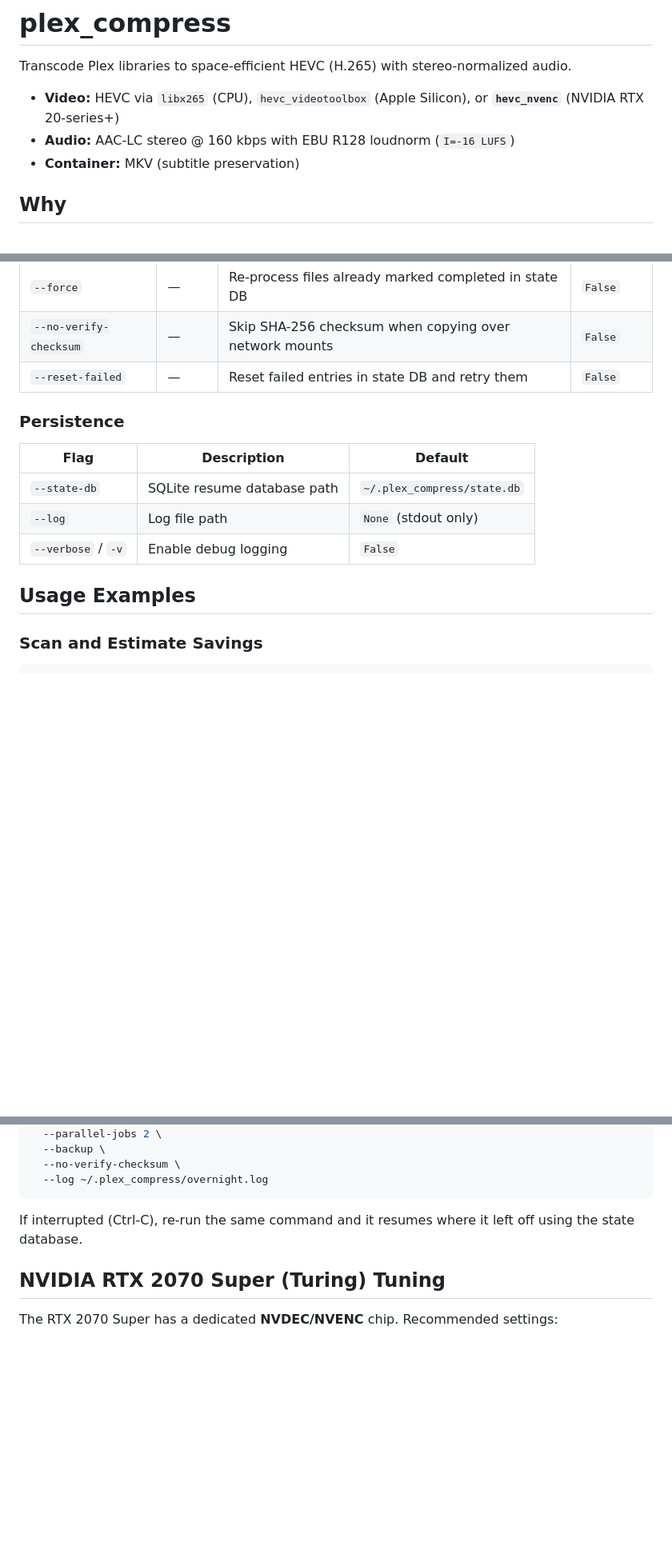
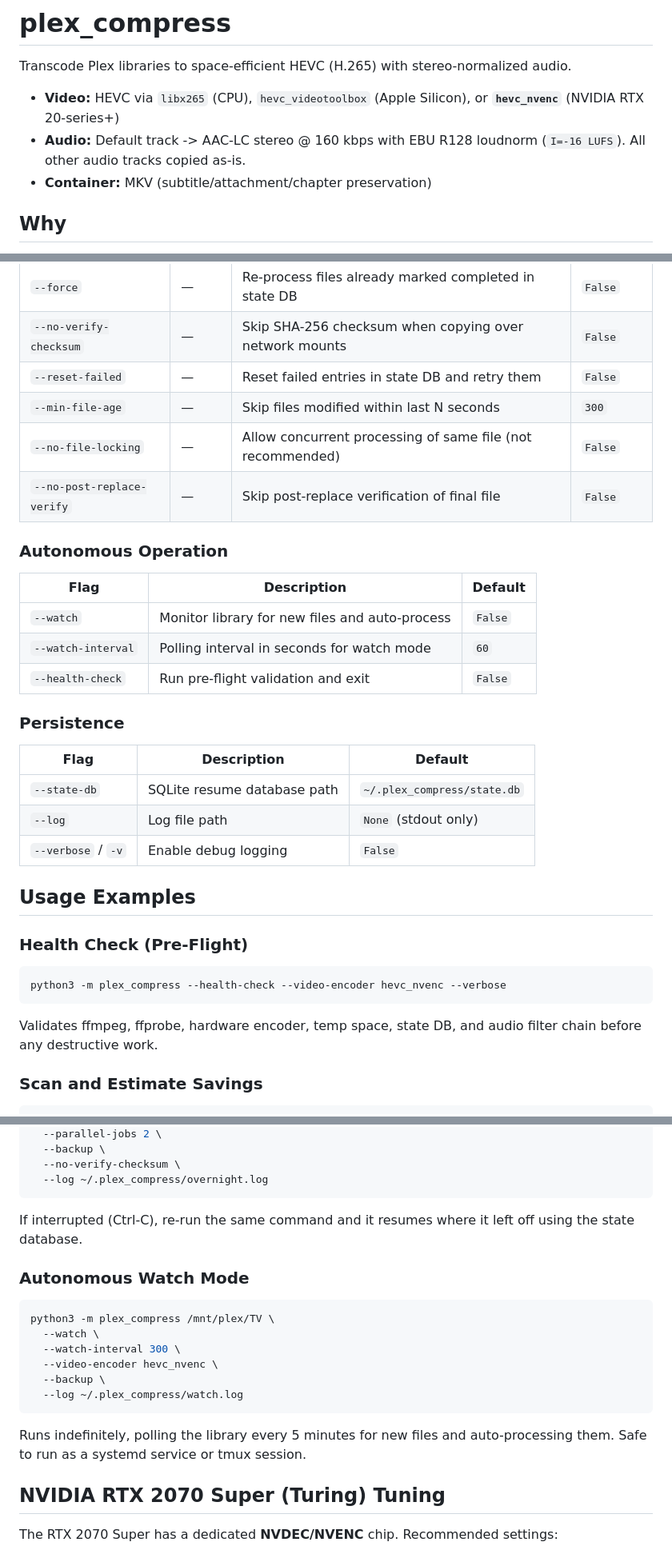
Before and after one commit to GodSpoon/plex-compress, a Markdown page: README.md, 3 parts joined by grey strips. Shown at 80% size. GitHub-like rendering; blank space fills up the shorter version.

````diff
--- a/README.md
+++ b/README.md
@@ -3,8 +3,8 @@
 Transcode Plex libraries to space-efficient HEVC (H.265) with stereo-normalized audio.
 
 - **Video:** HEVC via `libx265` (CPU), `hevc_videotoolbox` (Apple Silicon), or **`hevc_nvenc`** (NVIDIA RTX 20-series+)
-- **Audio:** AAC-LC stereo @ 160 kbps with EBU R128 loudnorm (`I=-16 LUFS`)
-- **Container:** MKV (subtitle preservation)
+- **Audio:** Default track -> AAC-LC stereo @ 160 kbps with EBU R128 loudnorm (`I=-16 LUFS`). All other audio tracks copied as-is.
+- **Container:** MKV (subtitle/attachment/chapter preservation)
 
 ## Why
 
@@ -88,6 +98,17 @@ python3 -m plex_compress /mnt/plex/TV \
 | `--force` | — | Re-process files already marked completed in state DB | `False` |
 | `--no-verify-checksum` | — | Skip SHA-256 checksum when copying over network mounts | `False` |
 | `--reset-failed` | — | Reset failed entries in state DB and retry them | `False` |
+| `--min-file-age` | — | Skip files modified within last N seconds | `300` |
+| `--no-file-locking` | — | Allow concurrent processing of same file (not recommended) | `False` |
+| `--no-post-replace-verify` | — | Skip post-replace verification of final file | `False` |
+
+### Autonomous Operation
+
+| Flag | Description | Default |
+|------|-------------|---------|
+| `--watch` | Monitor library for new files and auto-process | `False` |
+| `--watch-interval` | Polling interval in seconds for watch mode | `60` |
+| `--health-check` | Run pre-flight validation and exit | `False` |
 
 ### Persistence
 
@@ -98,6 +119,14 @@ python3 -m plex_compress /mnt/plex/TV \
 | `--verbose` / `-v` | Enable debug logging | `False` |
 
 ## Usage Examples
+
+### Health Check (Pre-Flight)
+
+```bash
+python3 -m plex_compress --health-check --video-encoder hevc_nvenc --verbose
+```
+
+Validates ffmpeg, ffprobe, hardware encoder, temp space, state DB, and audio filter chain before any destructive work.
 
 ### Scan and Estimate Savings
 
@@ -165,6 +194,19 @@ python3 -m plex_compress /mnt/plex/TV \
 
 If interrupted (Ctrl-C), re-run the same command and it resumes where it left off using the state database.
 
+### Autonomous Watch Mode
+
+```bash
+python3 -m plex_compress /mnt/plex/TV \
+  --watch \
+  --watch-interval 300 \
+  --video-encoder hevc_nvenc \
+  --backup \
+  --log ~/.plex_compress/watch.log
+```
+
+Runs indefinitely, polling the library every 5 minutes for new files and auto-processing them. Safe to run as a systemd service or tmux session.
+
 ## NVIDIA RTX 2070 Super (Turing) Tuning
 
 The RTX 2070 Super has a dedicated **NVDEC/NVENC** chip. Recommended settings:
````
Also changed, not shown: other parts of README.md (+55 -8 lines).
